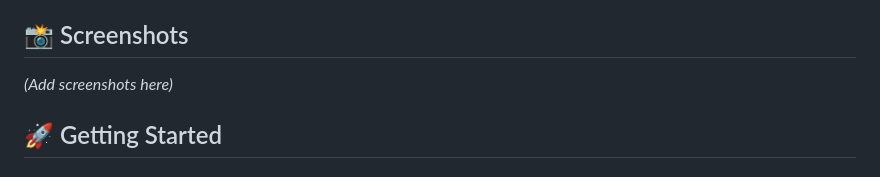
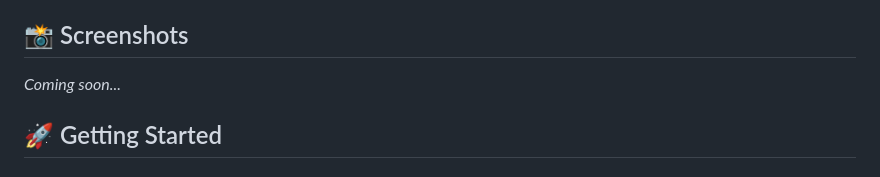
Before and after one commit to luckvj/CryptoMiningEmpire, a Markdown page: README.md, the part around the change. Drawn GitHub-style.

```diff
--- a/README.md
+++ b/README.md
@@ -12,7 +12,7 @@ A cryptocurrency mining idle game built with Flutter. Mine various cryptocurrenc
 
 ## 📸 Screenshots
 
-*(Add screenshots here)*
+*Coming soon...*
 
 ## 🚀 Getting Started
 
```
